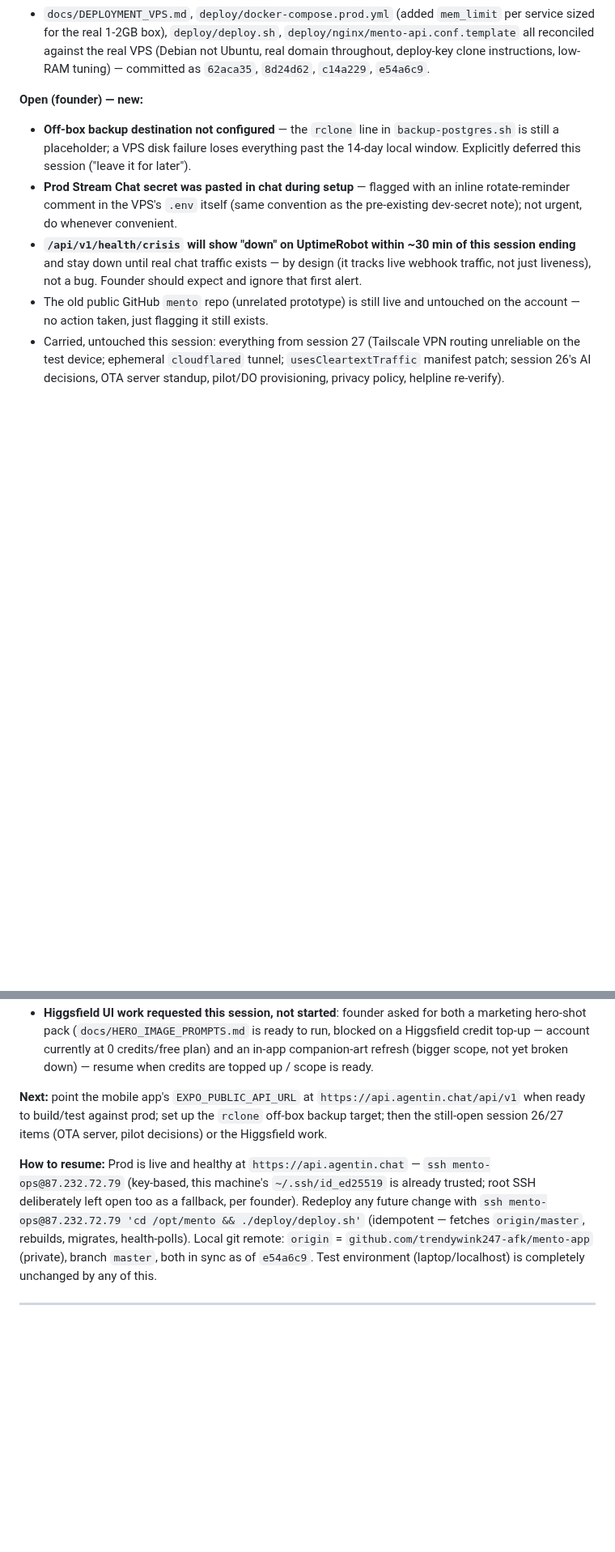
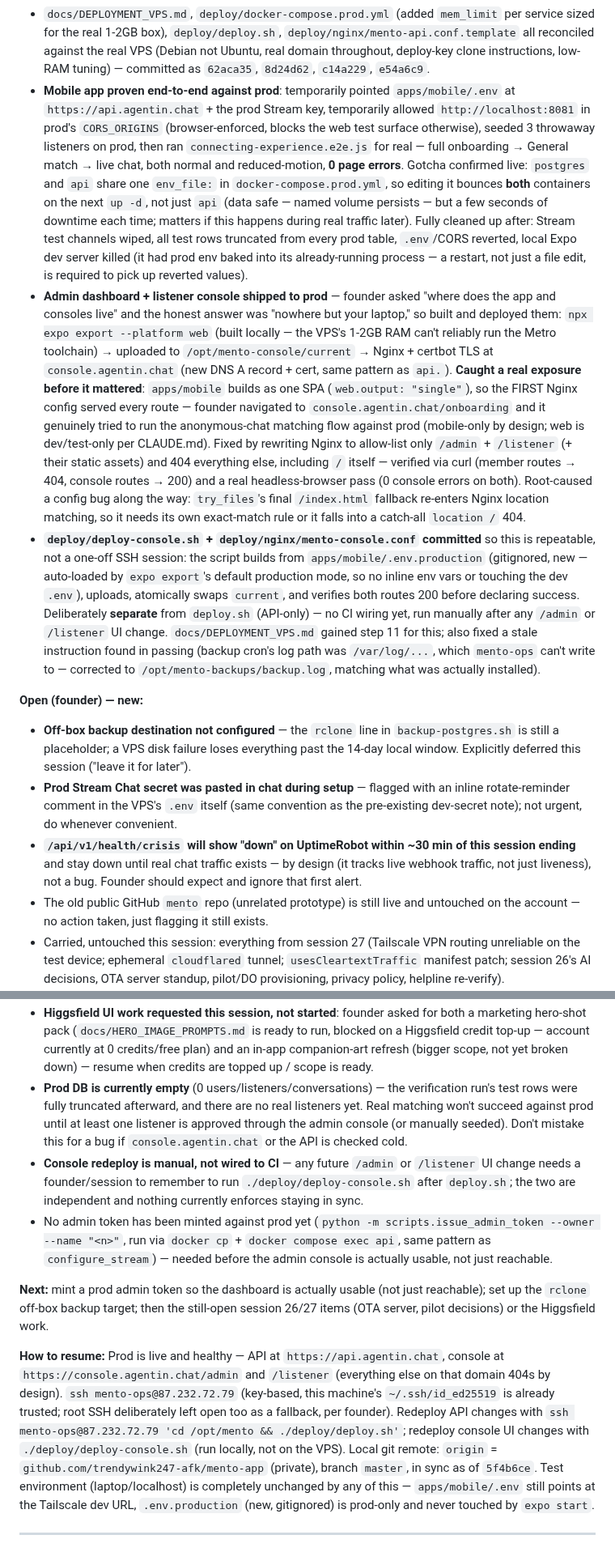
Before and after one commit to trendywink247-afk/mento-app, a Markdown page: PROGRESS.md, 2 parts joined by grey strips. Shown at 81% size. Rendered like a GitHub page; blank space fills up the shorter version.

Commit message:
docs(progress): session 28 cont'd — prod verification + web console shipped
Mobile app proven end-to-end against prod (full onboarding->match->chat,
0 page errors, cleaned up after); admin/listener console built and deployed
to console.agentin.chat with a real pre-launch exposure found and fixed
(the whole SPA bundle was reachable, not just the two console routes).

```diff
--- a/PROGRESS.md
+++ b/PROGRESS.md
@@ -24,6 +24,9 @@
   - UptimeRobot monitor added on `/api/v1/health/crisis`.
 - **Gotchas fixed in the deploy scaffolding itself** (commits `c14a229`, `e54a6c9`, pushed): (1) `docker compose`'s `${POSTGRES_PASSWORD}` YAML interpolation is NOT satisfied by a service's `env_file:` — it needs `--env-file` on the CLI invocation itself; added to `deploy.sh`. (2) Windows doesn't track the unix executable bit, so every `git reset --hard` on the VPS silently reset `deploy.sh` back to non-executable — fixed permanently with `git update-index --chmod=+x`. (3) `scripts.configure_stream`'s base-URL argument must NOT include `/api/v1` (the script appends the full path itself) — first attempt produced a doubled `/api/v1/api/v1/stream/...` URL, caught before trusting it. (4) Hostinger/Virtualizor's panel "SSH Keys" feature only injects into a running VPS on a full **stop/start**, not a warm reboot — cost two reboot cycles before falling back to a one-time password bootstrap (via a locally-installed `paramiko`, since neither `sshpass`/`plink`/`expect` were available) to seed the key manually.
 - `docs/DEPLOYMENT_VPS.md`, `deploy/docker-compose.prod.yml` (added `mem_limit` per service sized for the real 1-2GB box), `deploy/deploy.sh`, `deploy/nginx/mento-api.conf.template` all reconciled against the real VPS (Debian not Ubuntu, real domain throughout, deploy-key clone instructions, low-RAM tuning) — committed as `62aca35`, `8d24d62`, `c14a229`, `e54a6c9`.
+- **Mobile app proven end-to-end against prod**: temporarily pointed `apps/mobile/.env` at `https://api.agentin.chat` + the prod Stream key, temporarily allowed `http://localhost:8081` in prod's `CORS_ORIGINS` (browser-enforced, blocks the web test surface otherwise), seeded 3 throwaway listeners on prod, then ran `connecting-experience.e2e.js` for real — full onboarding → General match → live chat, both normal and reduced-motion, **0 page errors**. Gotcha confirmed live: `postgres` and `api` share one `env_file:` in `docker-compose.prod.yml`, so editing it bounces **both** containers on the next `up -d`, not just `api` (data safe — named volume persists — but a few seconds of downtime each time; matters if this happens during real traffic later). Fully cleaned up after: Stream test channels wiped, all test rows truncated from every prod table, `.env`/CORS reverted, local Expo dev server killed (it had prod env baked into its already-running process — a restart, not just a file edit, is required to pick up reverted values).
+- **Admin dashboard + listener console shipped to prod** — founder asked "where does the app and consoles live" and the honest answer was "nowhere but your laptop," so built and deployed them: `npx expo export --platform web` (built locally — the VPS's 1-2GB RAM can't reliably run the Metro toolchain) → uploaded to `/opt/mento-console/current` → Nginx + certbot TLS at `console.agentin.chat` (new DNS A record + cert, same pattern as `api.`). **Caught a real exposure before it mattered**: `apps/mobile` builds as one SPA (`web.output: "single"`), so the FIRST Nginx config served every route — founder navigated to `console.agentin.chat/onboarding` and it genuinely tried to run the anonymous-chat matching flow against prod (mobile-only by design; web is dev/test-only per CLAUDE.md). Fixed by rewriting Nginx to allow-list only `/admin` + `/listener` (+ their static assets) and 404 everything else, including `/` itself — verified via curl (member routes → 404, console routes → 200) and a real headless-browser pass (0 console errors on both). Root-caused a config bug along the way: `try_files`'s final `/index.html` fallback re-enters Nginx location matching, so it needs its own exact-match rule or it falls into a catch-all `location /` 404.
+- **`deploy/deploy-console.sh` + `deploy/nginx/mento-console.conf` committed** so this is repeatable, not a one-off SSH session: the script builds from `apps/mobile/.env.production` (gitignored, new — auto-loaded by `expo export`'s default production mode, so no inline env vars or touching the dev `.env`), uploads, atomically swaps `current`, and verifies both routes 200 before declaring success. Deliberately **separate** from `deploy.sh` (API-only) — no CI wiring yet, run manually after any `/admin` or `/listener` UI change. `docs/DEPLOYMENT_VPS.md` gained step 11 for this; also fixed a stale instruction found in passing (backup cron's log path was `/var/log/...`, which `mento-ops` can't write to — corrected to `/opt/mento-backups/backup.log`, matching what was actually installed).
 
 **Open (founder) — new:**
 - **Off-box backup destination not configured** — the `rclone` line in `backup-postgres.sh` is still a placeholder; a VPS disk failure loses everything past the 14-day local window. Explicitly deferred this session ("leave it for later").
@@ -32,10 +35,13 @@
 - The old public GitHub `mento` repo (unrelated prototype) is still live and untouched on the account — no action taken, just flagging it still exists.
 - Carried, untouched this session: everything from session 27 (Tailscale VPN routing unreliable on the test device; ephemeral `cloudflared` tunnel; `usesCleartextTraffic` manifest patch; session 26's AI decisions, OTA server standup, pilot/DO provisioning, privacy policy, helpline re-verify).
 - **Higgsfield UI work requested this session, not started**: founder asked for both a marketing hero-shot pack (`docs/HERO_IMAGE_PROMPTS.md` is ready to run, blocked on a Higgsfield credit top-up — account currently at 0 credits/free plan) and an in-app companion-art refresh (bigger scope, not yet broken down) — resume when credits are topped up / scope is ready.
+- **Prod DB is currently empty** (0 users/listeners/conversations) — the verification run's test rows were fully truncated afterward, and there are no real listeners yet. Real matching won't succeed against prod until at least one listener is approved through the admin console (or manually seeded). Don't mistake this for a bug if `console.agentin.chat` or the API is checked cold.
+- **Console redeploy is manual, not wired to CI** — any future `/admin` or `/listener` UI change needs a founder/session to remember to run `./deploy/deploy-console.sh` after `deploy.sh`; the two are independent and nothing currently enforces staying in sync.
+- No admin token has been minted against prod yet (`python -m scripts.issue_admin_token --owner --name "<n>"`, run via `docker cp` + `docker compose exec api`, same pattern as `configure_stream`) — needed before the admin console is actually usable, not just reachable.
 
-**Next:** point the mobile app's `EXPO_PUBLIC_API_URL` at `https://api.agentin.chat/api/v1` when ready to build/test against prod; set up the `rclone` off-box backup target; then the still-open session 26/27 items (OTA server, pilot decisions) or the Higgsfield work.
+**Next:** mint a prod admin token so the dashboard is actually usable (not just reachable); set up the `rclone` off-box backup target; then the still-open session 26/27 items (OTA server, pilot decisions) or the Higgsfield work.
 
-**How to resume:** Prod is live and healthy at `https://api.agentin.chat` — `ssh mento-ops@87.232.72.79` (key-based, this machine's `~/.ssh/id_ed25519` is already trusted; root SSH deliberately left open too as a fallback, per founder). Redeploy any future change with `ssh mento-ops@87.232.72.79 'cd /opt/mento && ./deploy/deploy.sh'` (idempotent — fetches `origin/master`, rebuilds, migrates, health-polls). Local git remote: `origin` = `github.com/trendywink247-afk/mento-app` (private), branch `master`, both in sync as of `e54a6c9`. Test environment (laptop/localhost) is completely unchanged by any of this.
+**How to resume:** Prod is live and healthy — API at `https://api.agentin.chat`, console at `https://console.agentin.chat/admin` and `/listener` (everything else on that domain 404s by design). `ssh mento-ops@87.232.72.79` (key-based, this machine's `~/.ssh/id_ed25519` is already trusted; root SSH deliberately left open too as a fallback, per founder). Redeploy API changes with `ssh mento-ops@87.232.72.79 'cd /opt/mento && ./deploy/deploy.sh'`; redeploy console UI changes with `./deploy/deploy-console.sh` (run locally, not on the VPS). Local git remote: `origin` = `github.com/trendywink247-afk/mento-app` (private), branch `master`, in sync as of `5f4b6ce`. Test environment (laptop/localhost) is completely unchanged by any of this — `apps/mobile/.env` still points at the Tailscale dev URL, `.env.production` (new, gitignored) is prod-only and never touched by `expo start`.
 
 ---
 
```
